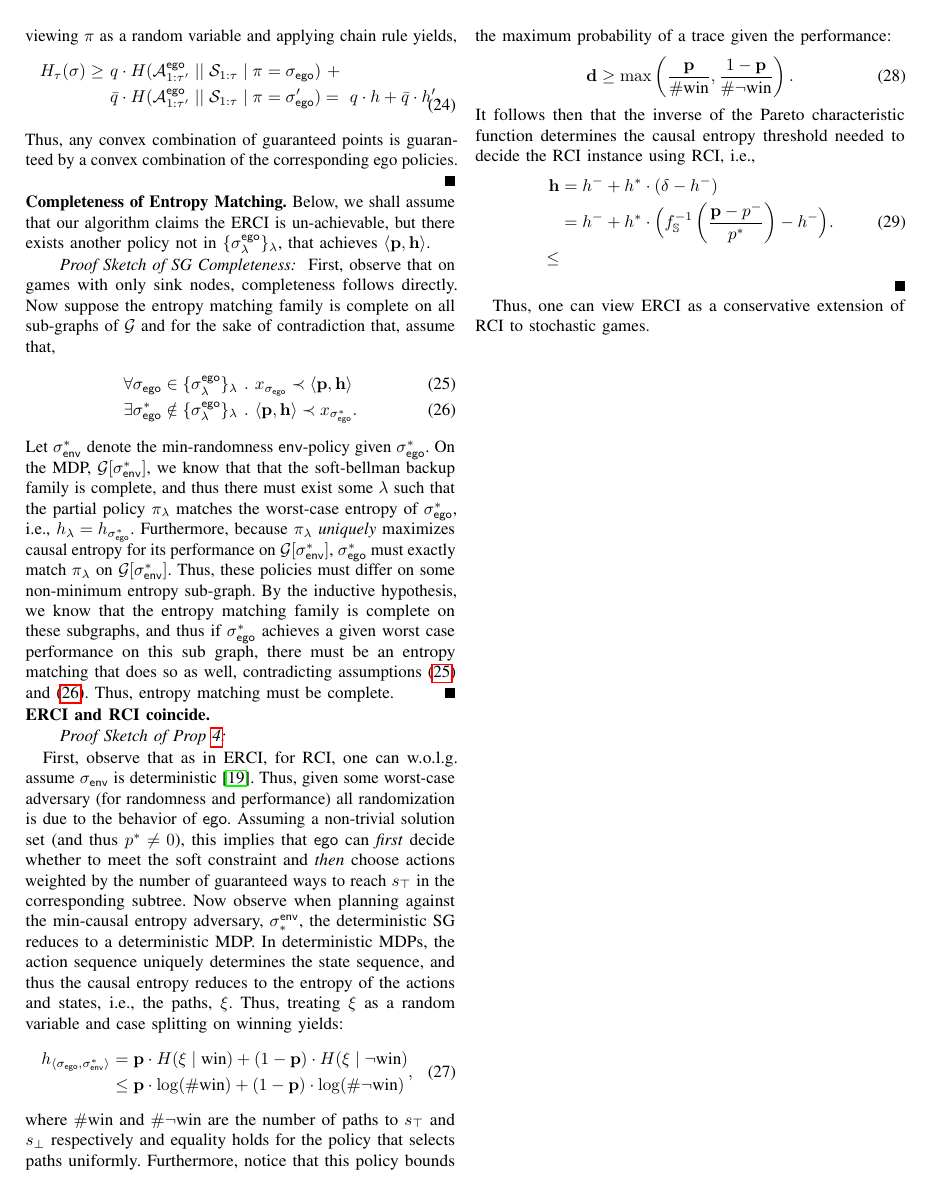
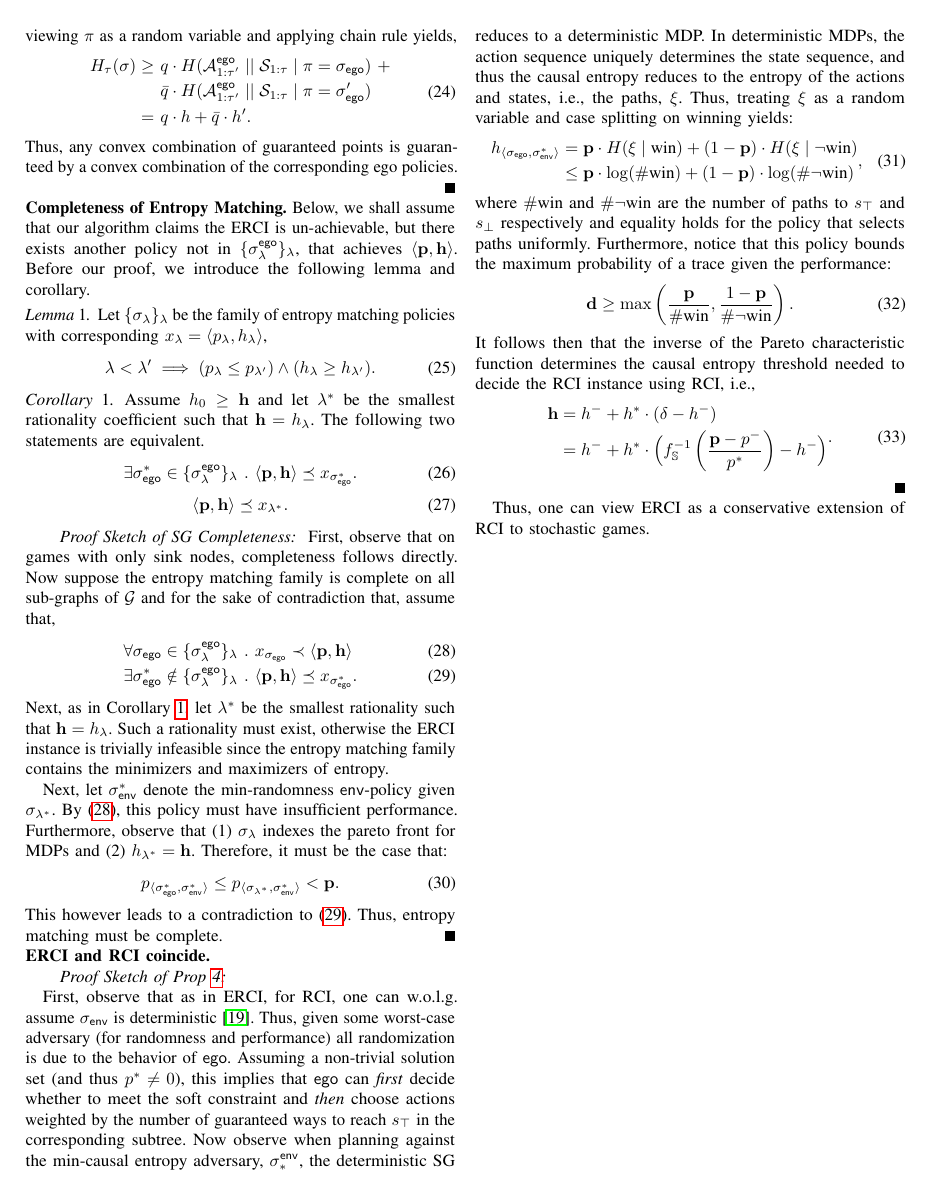
Before and after one commit to mvcisback/RSS21, a LaTeX paper (main.tex, which reads proofs.tex): page 13 of 13. Compiled offline with pdfLaTeX.

Commit message:
New proof of completeness.

```diff
--- a/main.tex
+++ b/main.tex
@@ -145,6 +145,8 @@ cross/.default={1pt}}
 \newcommand{\REMARK}[1]{\commentside{teal}{\textsc{Remark:} #1}}\newcommand{\sj}[1]{\marginremark{black}{red!10!white}{\scriptsize{[SJ]~ #1}}}
 \newcommand{\mvc}[1]{\marginremark{black}{gray!10!white}{\scriptsize{[MVC]~ #1}}}
 
+\newtheorem{lemma}{Lemma}
+\newtheorem{corollary}{Corollary}
 
 %\institute{University of California, Berkeley, CA, USA}
 
--- a/proofs.tex
+++ b/proofs.tex
@@ -29,32 +29,58 @@
 Below, we shall
 assume that our algorithm claims the ERCI is un-achievable, but there
 exists another policy not in $\{\sched^{\pOne}_\rat\}_\rat$, that
-achieves $\langle \scthreshold, \randomness \rangle$.
+achieves $\langle \scthreshold, \randomness \rangle$. Before our proof,
+we introduce the following lemma and corollary.
 
+\begin{lemma}
+  Let $\{\sched_\rat\}_\rat$ be the family of entropy matching policies
+  with corresponding $x_\rat = \langle \scp_\rat, \rndp_\rat\rangle$,
+  \begin{equation}
+  \rat < \rat' \implies (\scp_{\rat} \leq \scp_{\rat'}) \wedge (\rndp_\rat \geq \rndp_{\rat'}).
+  \end{equation}
+\end{lemma}
+\begin{corollary}\label{cor:termination}
+  Assume $\rndp_0 \geq \randomness$ and
+  let $\rat^*$ be the smallest rationality coefficient such that $\randomness = \rndp_\rat$.
+  The following two statements are equivalent.
+  \begin{equation}
+       \exists \sched_\pOne^* \in \{\sched^{\pOne}_\rat\}_\rat~.~  \langle \scthreshold, \randomness \rangle \preceq x_{\sched_{\pOne}^*}.
+  \end{equation}
+  \begin{equation}
+    \langle \scthreshold, \randomness \rangle \preceq x_{\rat^*}.
+  \end{equation}
+\end{corollary}
 \begin{proof}[Proof Sketch of SG Completeness]
   First, observe that on games with only sink nodes, completeness
-  follows directly. Now suppose the entropy matching family is
+  follows directly.
+  Now suppose the entropy matching family is
   complete on all sub-graphs of $\sg$ and for the sake of
   contradiction that, assume that,
   \begin{align}
     &\forall \sched_\pOne \in \{\sched^{\pOne}_\rat\}_\rat~.~ x_{\sched_{\pOne}} \prec \langle \scthreshold, \randomness \rangle\label{eq:reject}\\
-    &\exists \sched_\pOne^* \notin \{\sched^{\pOne}_\rat\}_\rat~.~  \langle \scthreshold, \randomness \rangle \prec x_{\sched_{\pOne}^*}\label{eq:incomplete}.
+    &\exists \sched_\pOne^* \notin \{\sched^{\pOne}_\rat\}_\rat~.~  \langle \scthreshold, \randomness \rangle \preceq x_{\sched_{\pOne}^*}\label{eq:incomplete}.
   \end{align}
-  Let $\sched_\pTwo^*$ denote the min-randomness $\pTwo$-policy given
-  $\sched_\pOne^*$. On the MDP, $\sg[\sched_\pTwo^*]$, we know that
-  that the soft-bellman backup family is complete, and thus there must
-  exist some $\rat$ such that the partial policy $\pi_\rat$ matches
-  the worst-case entropy of $\sched_\pOne^*$, i.e.,
-  $\rndp_\rat = \rndp_{\sched_\pOne^*}$. Furthermore, because
-  $\pi_\rat$ \emph{uniquely} maximizes causal entropy for its
-  performance on $\sg[\sched_\pTwo^*]$, $\sched_\pOne^*$ must exactly
-  match $\pi_\rat$ on $\sg[\sched_\pTwo^*]$. Thus, these policies must
-  differ on some non-minimum entropy sub-graph. By the inductive
-  hypothesis, we know that the entropy matching family is complete on
-  these subgraphs, and thus if $\sched_\pOne^*$ achieves a given worst
-  case performance on this sub graph, there must be an entropy
-  matching that does so as well, contradicting
-  assumptions~\eqref{eq:reject} and \eqref{eq:incomplete}.  Thus,
+  Next, as in Corollary~\ref{cor:termination}, let $\rat^*$ be the smallest
+  rationality such that $\randomness = \rndp_\rat$. Such a rationality must
+  exist, otherwise the ERCI instance is trivially infeasible since the
+  entropy matching family contains the minimizers and maximizers of entropy.
+
+
+  Next, let
+  $\sched_\pTwo^*$ denote the min-randomness $\pTwo$-policy given
+  $\sched_{\rat^*}$. By~\eqref{eq:reject}, this policy must have
+  insufficient performance.
+  % On the MDP, $\sg[\sched_\pTwo^*]$, we know that
+  % that the soft-bellman backup family is complete, and thus there must
+  % exist some $\rat$ such that the partial policy $\pi_\rat$ matches
+  % the worst-case entropy of $\sched_\pOne^*$, i.e.,
+  % $\rndp_\rat = \rndp_{\sched_\pOne^*}$.
+  Furthermore, observe that  (1) $\sched_\rat$ indexes the pareto front for MDPs and (2) $\rndp_{\rat^*} = \randomness$. Therefore, it must be
+  the case that:
+  \begin{equation}
+    \scp_{\langle \sched_{\pOne}^*, \sched_{\pTwo}^* \rangle} \leq \scp_{\langle \sched_{\rat^*}, \sched_{\pTwo}^* \rangle} < \scthreshold.
+  \end{equation}
+  This however leads to a contradiction to \eqref{eq:incomplete}.  Thus,
   entropy matching must be complete.
 \end{proof}
 
```
Also changed, not shown: proofs.tex (7 more changed lines).
